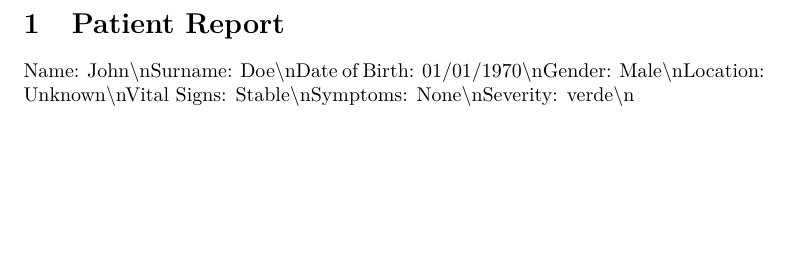
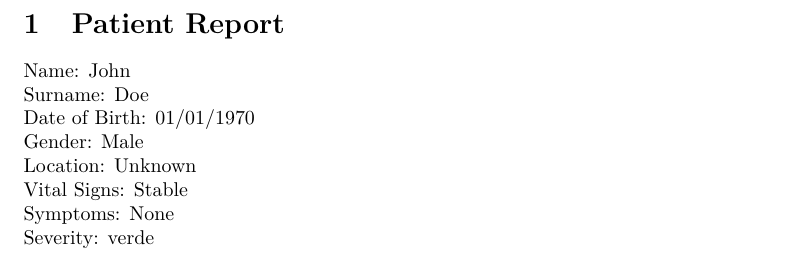
Before and after one commit to Giuseppe-code/NeodataHackathon, a LaTeX document (patient_report.tex): part of the page, cut so that both start at the same text, the shorter picture padded with empty space. Compiled offline with pdfLaTeX.

Commit message:
modifiche varie

```diff
--- a/patient_report.tex
+++ b/patient_report.tex
@@ -11,14 +11,21 @@
 \normalsize%
 \section{Patient Report}%
 \label{sec:PatientReport}%
-Name: John\textbackslash{}n%
-Surname: Doe\textbackslash{}n%
-Date of Birth: 01/01/1970\textbackslash{}n%
-Gender: Male\textbackslash{}n%
-Location: Unknown\textbackslash{}n%
-Vital Signs: Stable\textbackslash{}n%
-Symptoms: None\textbackslash{}n%
-Severity: verde\textbackslash{}n
+Name: John\newline%
+%
+Surname: Doe\newline%
+%
+Date of Birth: 01/01/1970\newline%
+%
+Gender: Male\newline%
+%
+Location: Unknown\newline%
+%
+Vital Signs: Stable\newline%
+%
+Symptoms: None\newline%
+%
+Severity: verde\newline%
 
 %
 \end{document}
```
Also changed, not shown: 2 other files.
